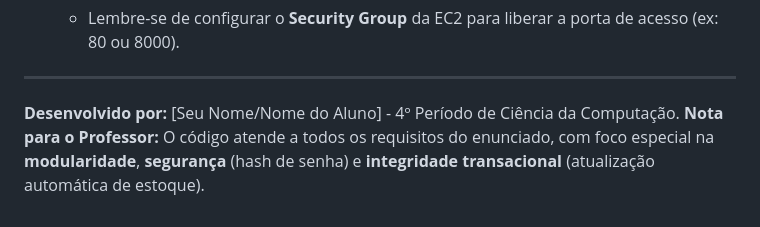
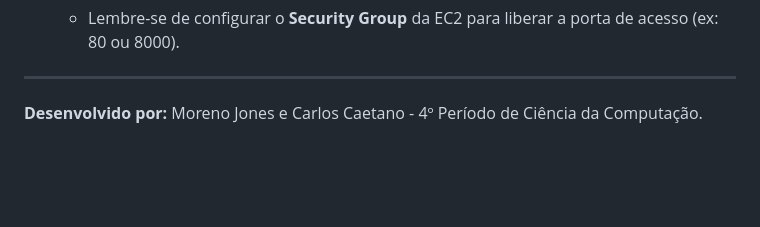
Before and after one commit to Jones-Engineer/E-Commerce-Project, a Markdown page: README.md, the part around the change. GitHub-like rendering; blank space fills up the shorter version.

Commit message:
Change developer names in README.md
Updated developer credits in README file.

```diff
--- a/README.md
+++ b/README.md
@@ -82,5 +82,4 @@ O projeto está pronto para ser implantado em uma instância AWS EC2, utilizando
     *   Lembre-se de configurar o **Security Group** da EC2 para liberar a porta de acesso (ex: 80 ou 8000).
 
 ---
-**Desenvolvido por:** [Seu Nome/Nome do Aluno] - 4º Período de Ciência da Computação.
-**Nota para o Professor:** O código atende a todos os requisitos do enunciado, com foco especial na **modularidade**, **segurança** (hash de senha) e **integridade transacional** (atualização automática de estoque).
+**Desenvolvido por:** Moreno Jones e Carlos Caetano - 4º Período de Ciência da Computação.
```
